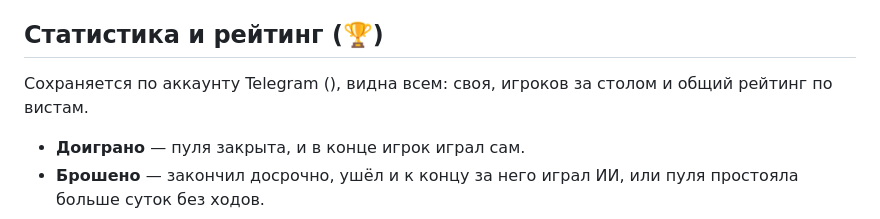
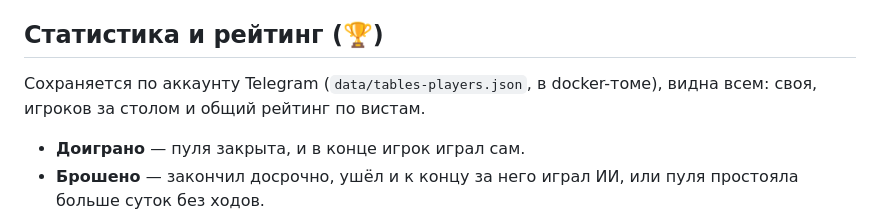
Before and after one commit to ShaerWare/preferans, a Markdown page: README.md, the part around the change. GitHub-like rendering.

Commit message:
README: где хранится статистика
Co-Authored-By: Claude Opus 5.5 (1M context) <noreply@anthropic.com>

```diff
--- a/README.md
+++ b/README.md
@@ -41,7 +41,7 @@
 
 ## Статистика и рейтинг (🏆)
 
-Сохраняется по аккаунту Telegram (), видна всем: своя, игроков за столом и общий рейтинг по вистам.
+Сохраняется по аккаунту Telegram (`data/tables-players.json`, в docker-томе), видна всем: своя, игроков за столом и общий рейтинг по вистам.
 
 - **Доиграно** — пуля закрыта, и в конце игрок играл сам.
 - **Брошено** — закончил досрочно, ушёл и к концу за него играл ИИ, или пуля простояла больше суток без ходов.
```
